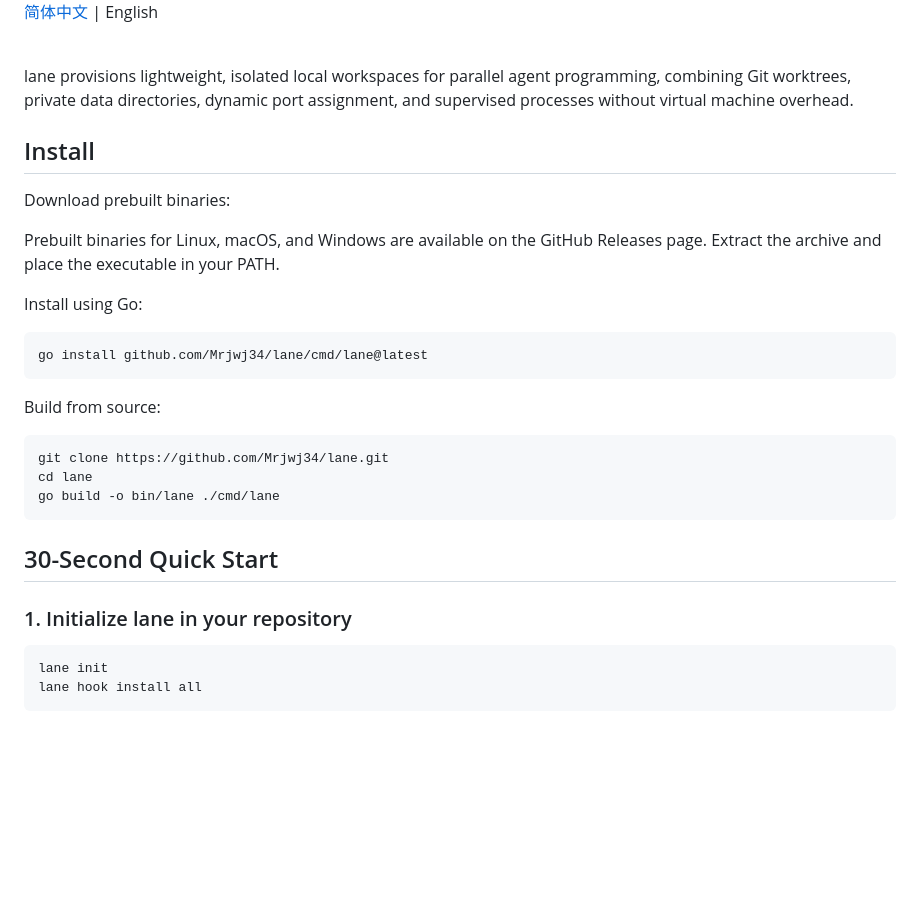
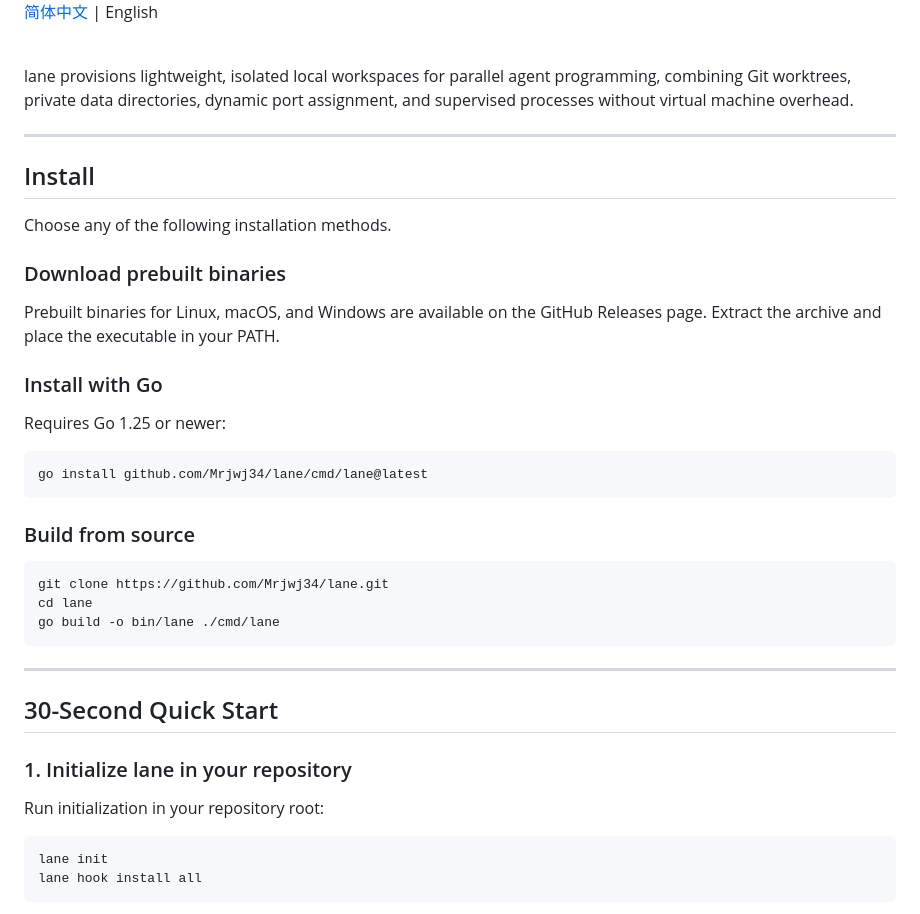
Before and after one commit to Mrjwj34/berth, a Markdown page: README.md, the part around one of its changes. Drawn GitHub-style; blank space fills up the shorter version.

````diff
--- a/README.md
+++ b/README.md
@@ -9,22 +15,29 @@
   <a href="README.zh-CN.md">简体中文</a> | English
 </p>
+
 <br clear="left" />
 
 lane provisions lightweight, isolated local workspaces for parallel agent programming, combining Git worktrees, private data directories, dynamic port assignment, and supervised processes without virtual machine overhead.
 
+---
+
 ## Install
 
-Download prebuilt binaries:
+Choose any of the following installation methods.
+
+### Download prebuilt binaries
 
 Prebuilt binaries for Linux, macOS, and Windows are available on the GitHub Releases page. Extract the archive and place the executable in your PATH.
 
-Install using Go:
+### Install with Go
+
+Requires Go 1.25 or newer:
 
 ```sh
 go install github.com/Mrjwj34/lane/cmd/lane@latest
 ```
 
-Build from source:
+### Build from source
 
 ```sh
 git clone https://github.com/Mrjwj34/lane.git
@@ -32,9 +45,13 @@ cd lane
 go build -o bin/lane ./cmd/lane
 ```
 
+---
+
 ## 30-Second Quick Start
 
 ### 1. Initialize lane in your repository
+
+Run initialization in your repository root:
 
 ```sh
 lane init
````
Also changed, not shown: other parts of README.md (+15 -3 lines), README.zh-CN.md (+28 -7 lines).
